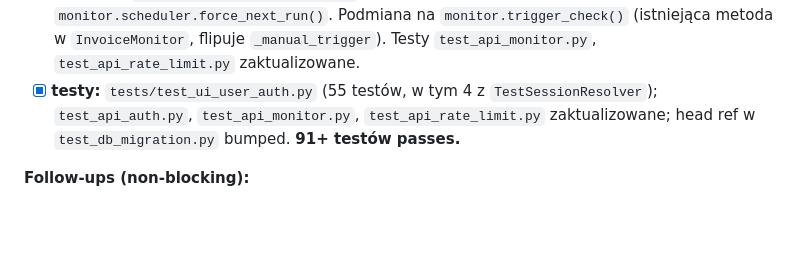
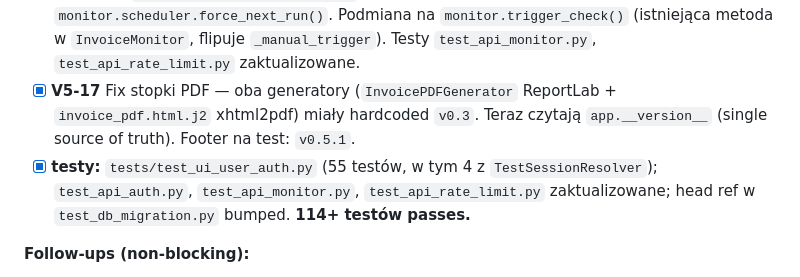
Before and after one commit to mlotocki2k/KSeF_Monitor, a Markdown page: docs/ROADMAP.md, the part around the change. GitHub-like rendering; blank space fills up the shorter version.

```diff
--- a/docs/ROADMAP.md
+++ b/docs/ROADMAP.md
@@ -289,7 +289,8 @@ _Źródło: regresja UX po V5-01 — token modal blokował dashboard. Pełna lis
 - [x] **V5-14** Regresja `/ui/account` pod `ui_public=true` / `auth_token=""` — split middleware: `resolve_ui_session` (ZAWSZE) + `verify_auth` (gate tylko gdy `auth_token`). Cookie state populowany niezależnie od ścieżki auth. 4 regresyjne testy.
 - [x] **V5-15** Dark theme spójny z iOS app — paleta 1:1 z `monitor_ksef_ios/.../Assets.xcassets/*.colorset` (dark appearance). `--app-bg #0B1A3E`, `--accent #007AFF`, iOS status colors. Ikona `AppIcon.appiconset/icon_dark_1024.png` reuse (128/64/32 PNG). Dark-only (`color-scheme: dark`); plain CSS (prebuilt tailwind.min.css bez JIT). `base.html`, `login.html`, `setup.html` przepisane.
 - [x] **V5-16** Fix `POST /api/v1/monitor/trigger` — router wołał nieistniejącą `monitor.scheduler.force_next_run()`. Podmiana na `monitor.trigger_check()` (istniejąca metoda w `InvoiceMonitor`, flipuje `_manual_trigger`). Testy `test_api_monitor.py`, `test_api_rate_limit.py` zaktualizowane.
-- [x] **testy:** `tests/test_ui_user_auth.py` (55 testów, w tym 4 z `TestSessionResolver`); `test_api_auth.py`, `test_api_monitor.py`, `test_api_rate_limit.py` zaktualizowane; head ref w `test_db_migration.py` bumped. **91+ testów passes.**
+- [x] **V5-17** Fix stopki PDF — oba generatory (`InvoicePDFGenerator` ReportLab + `invoice_pdf.html.j2` xhtml2pdf) miały hardcoded `v0.3`. Teraz czytają `app.__version__` (single source of truth). Footer na test: `v0.5.1`.
+- [x] **testy:** `tests/test_ui_user_auth.py` (55 testów, w tym 4 z `TestSessionResolver`); `test_api_auth.py`, `test_api_monitor.py`, `test_api_rate_limit.py` zaktualizowane; head ref w `test_db_migration.py` bumped. **114+ testów passes.**
 
 **Follow-ups (non-blocking):**
 - Multi-user admin panel w UI (obecnie CLI-only)
```
Also changed, not shown: CHANGELOG.md (+26 -0 lines), docs/TODO.md (+14 -1 lines).
